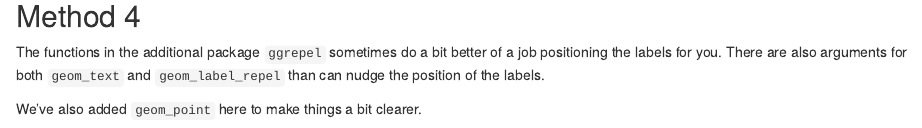
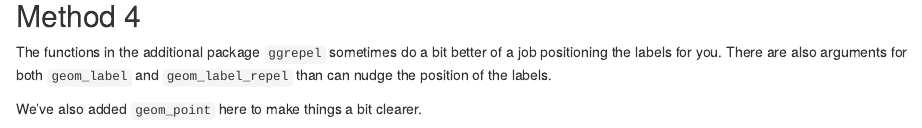
Before and after one commit to psych10/psych10_poldrack, an R Markdown document (exercises/memoryRecall/memoryRecallAnalysis.Rmd): the page in a window 1100 px wide, from 5090 px down. Rendered offline with R 4.5, knitr and Pandoc, with nearby package versions; code that draws random numbers runs with fixed seeds of ours.

Commit message:
fixed typo

````diff
--- a/exercises/memoryRecall/memoryRecallAnalysis.Rmd
+++ b/exercises/memoryRecall/memoryRecallAnalysis.Rmd
@@ -164,7 +164,7 @@ sm %>%
 ```
 
 ## Method 4
-The functions in the additional package `ggrepel` sometimes do a bit better of a job positioning the labels for you.  There are also arguments for both `geom_text` and `geom_label_repel` than can nudge the position of the labels.
+The functions in the additional package `ggrepel` sometimes do a bit better of a job positioning the labels for you.  There are also arguments for both `geom_label` and `geom_label_repel` than can nudge the position of the labels.
 
 We've also added `geom_point` here to make things a bit clearer.
 ```{r}
````
